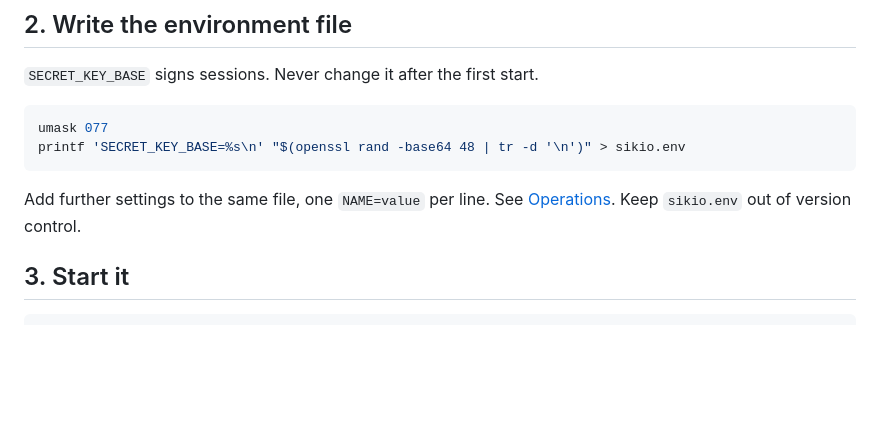
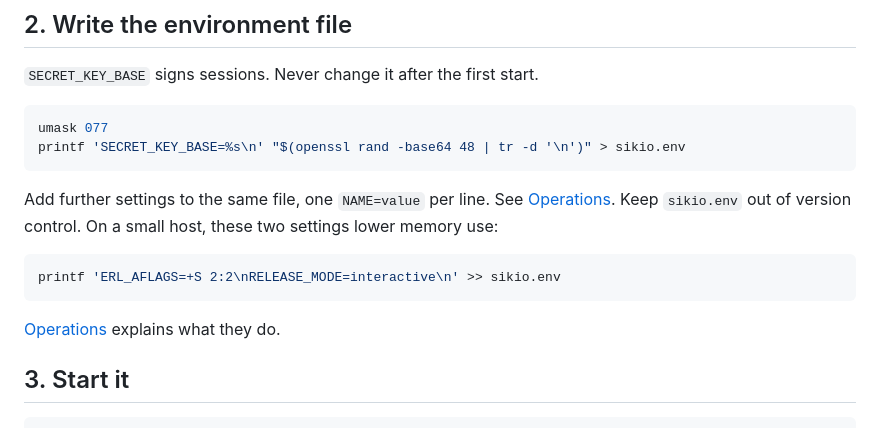
Before and after one commit to oliverandrich/sikio, a Markdown page: docs/install/docker.md, the part around the change. GitHub-like rendering; blank space fills up the shorter version.

Commit message:
docs(install): show the small-installation settings

````diff
--- a/docs/install/docker.md
+++ b/docs/install/docker.md
@@ -37,6 +37,13 @@ printf 'SECRET_KEY_BASE=%s\n' "$(openssl rand -base64 48 | tr -d '\n')" > sikio.
 
 Add further settings to the same file, one `NAME=value` per line. See
 [Operations](../operations.md#configure-and-start). Keep `sikio.env` out of version control.
+On a small host, these two settings lower memory use:
+
+```sh
+printf 'ERL_AFLAGS=+S 2:2\nRELEASE_MODE=interactive\n' >> sikio.env
+```
+
+[Operations](../operations.md#small-installations) explains what they do.
 
 ## 3. Start it
 
````
Also changed, not shown: docs/install/systemd.md (+8 -0 lines).
